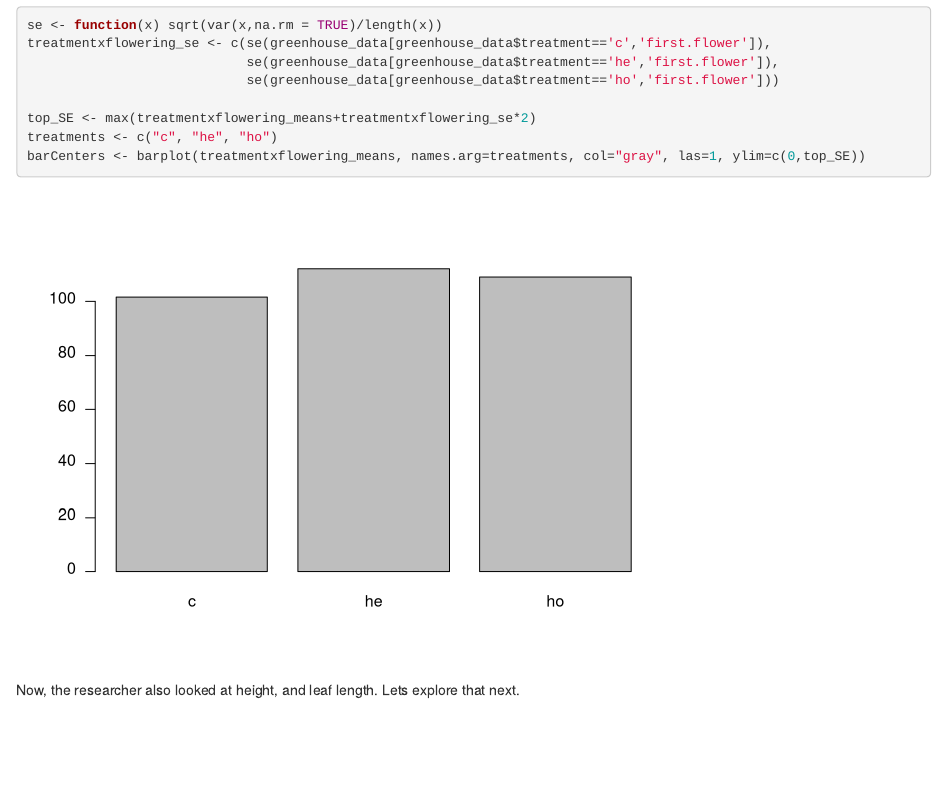
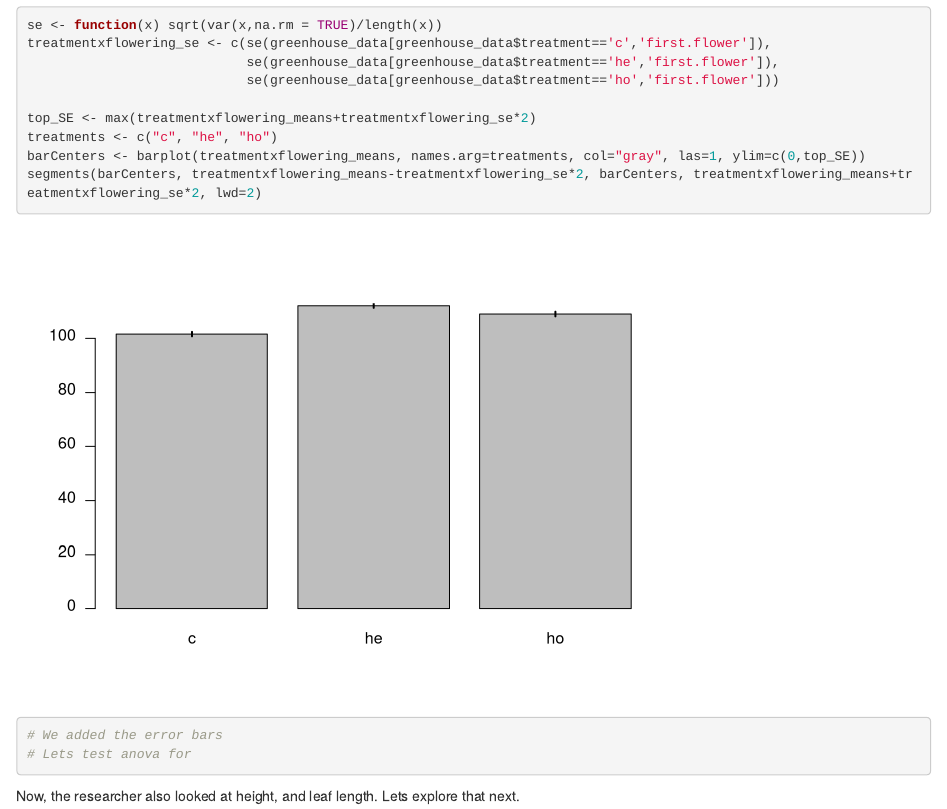
Before and after one commit to ajijohn/datascience, an R Markdown document (explore.Rmd): the page in a window 1100 px wide, from 3280 px down. Rendered offline with R 4.5, knitr and Pandoc, with nearby package versions.

Commit message:
Added error bars by calculating stsndard errors

````diff
--- a/explore.Rmd
+++ b/explore.Rmd
@@ -78,9 +78,14 @@ treatmentxflowering_se <- c(se(greenhouse_data[greenhouse_data$treatment=='c','f
 top_SE <- max(treatmentxflowering_means+treatmentxflowering_se*2)
 treatments <- c("c", "he", "ho")
 barCenters <- barplot(treatmentxflowering_means, names.arg=treatments, col="gray", las=1, ylim=c(0,top_SE))
+segments(barCenters, treatmentxflowering_means-treatmentxflowering_se*2, barCenters, treatmentxflowering_means+treatmentxflowering_se*2, lwd=2)
+```
+
+
+```{r}
+# We added the error bars
+# Lets test anova for
+
 ```
 
 Now, the researcher also looked at height, and leaf length. Lets explore that next.
-```{r}
-
-```
````
Also changed, not shown: explore.nb.html.
